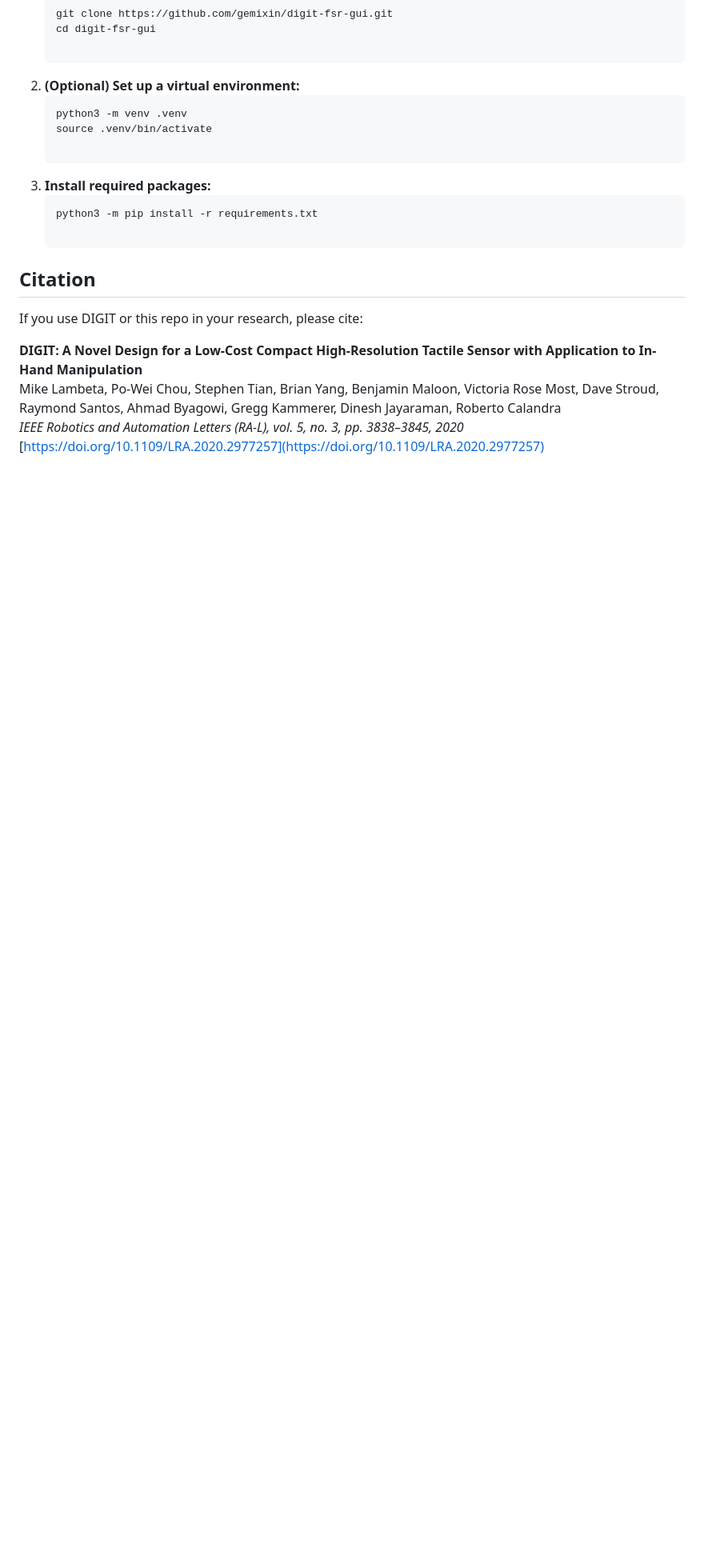
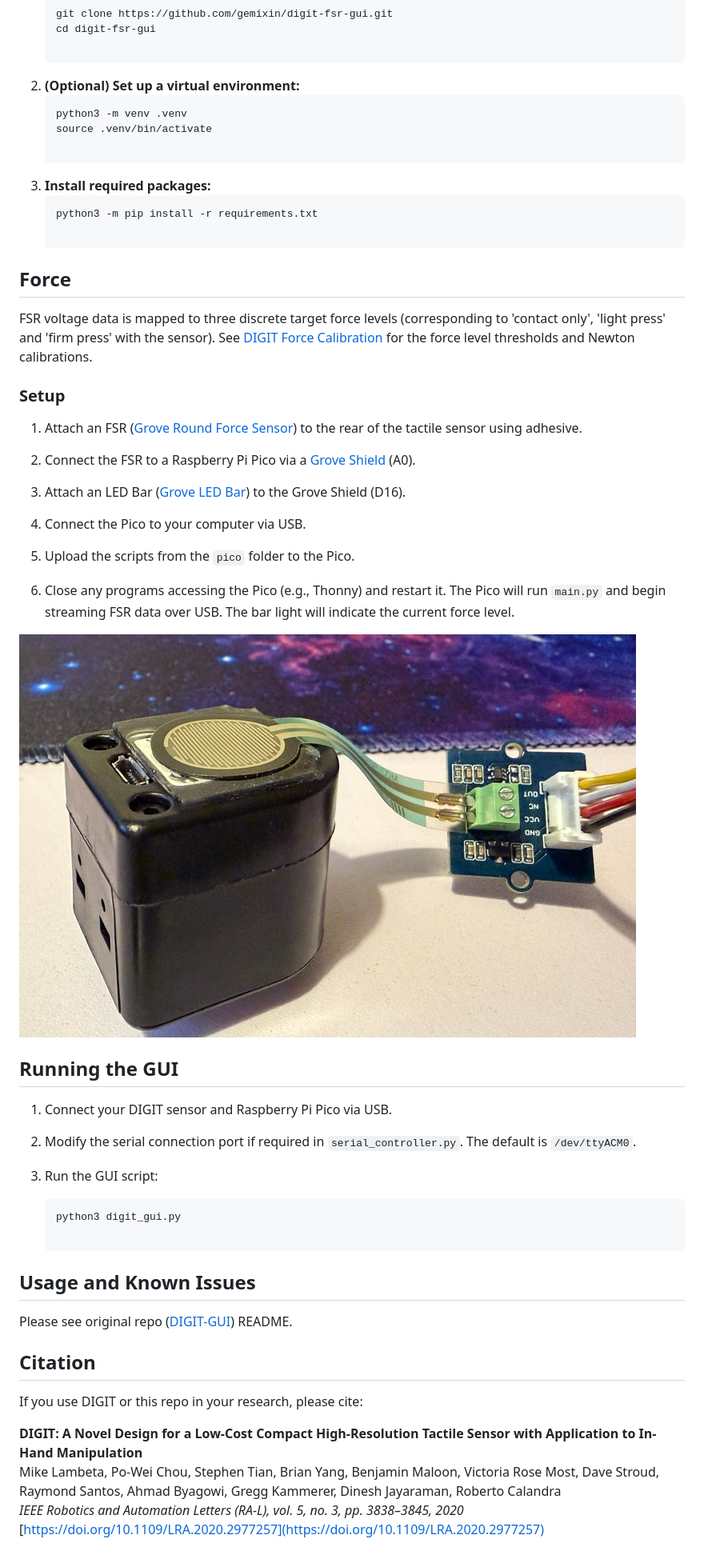
Before and after one commit to gemixin/digit-fsr-gui, a Markdown page: README.md, the part around one of its changes. Shown at 80% size. Rendered like a GitHub page; pictures changed too: images/digit-fsr.jpg (added); blank space fills up the shorter version.

````diff
--- a/README.md
+++ b/README.md
@@ -34,6 +36,41 @@ This version adds functionality specifically for force-conditioned tactile data
     ```bash
     python3 -m pip install -r requirements.txt
 
+## Force
+
+FSR voltage data is mapped to three discrete target force levels (corresponding to 'contact only', 'light press' and 'firm press' with the sensor). See [DIGIT Force Calibration](https://github.com/gemixin/digit_force_calibration) for the force level thresholds and Newton calibrations.
+
+
+### Setup
+
+1. Attach an FSR ([Grove Round Force Sensor](https://wiki.seeedstudio.com/Grove-Round_Force_Sensor_FSR402/)) to the rear of the tactile sensor using adhesive.
+
+2. Connect the FSR to a Raspberry Pi Pico via a [Grove Shield](https://wiki.seeedstudio.com/Grove-Starter-Kit-for-Raspberry-Pi-Pico/) (A0).
+
+3. Attach an LED Bar ([Grove LED Bar](https://wiki.seeedstudio.com/Grove-LED_Bar/)) to the Grove Shield (D16).
+
+4. Connect the Pico to your computer via USB.
+
+5. Upload the scripts from the `pico` folder to the Pico.
+
+6. Close any programs accessing the Pico (e.g., Thonny) and restart it. The Pico will run `main.py` and begin streaming FSR data over USB. The bar light will indicate the current force level.
+
+![Hardware Photo](images/digit-fsr.jpg)
+
+## Running the GUI
+
+1. Connect your DIGIT sensor and Raspberry Pi Pico via USB.
+
+2. Modify the serial connection port if required in `serial_controller.py`. The default is `/dev/ttyACM0`.
+
+3. Run the GUI script:
+    ```bash
+    python3 digit_gui.py
+
+## Usage and Known Issues
+
+Please see original repo ([DIGIT-GUI](https://github.com/gemixin/digit-gui)) README.
+
 ## Citation
 
 If you use DIGIT or this repo in your research, please cite:
````
Also changed, not shown: other parts of README.md (+2 -0 lines), images/screenshot.png (added).
